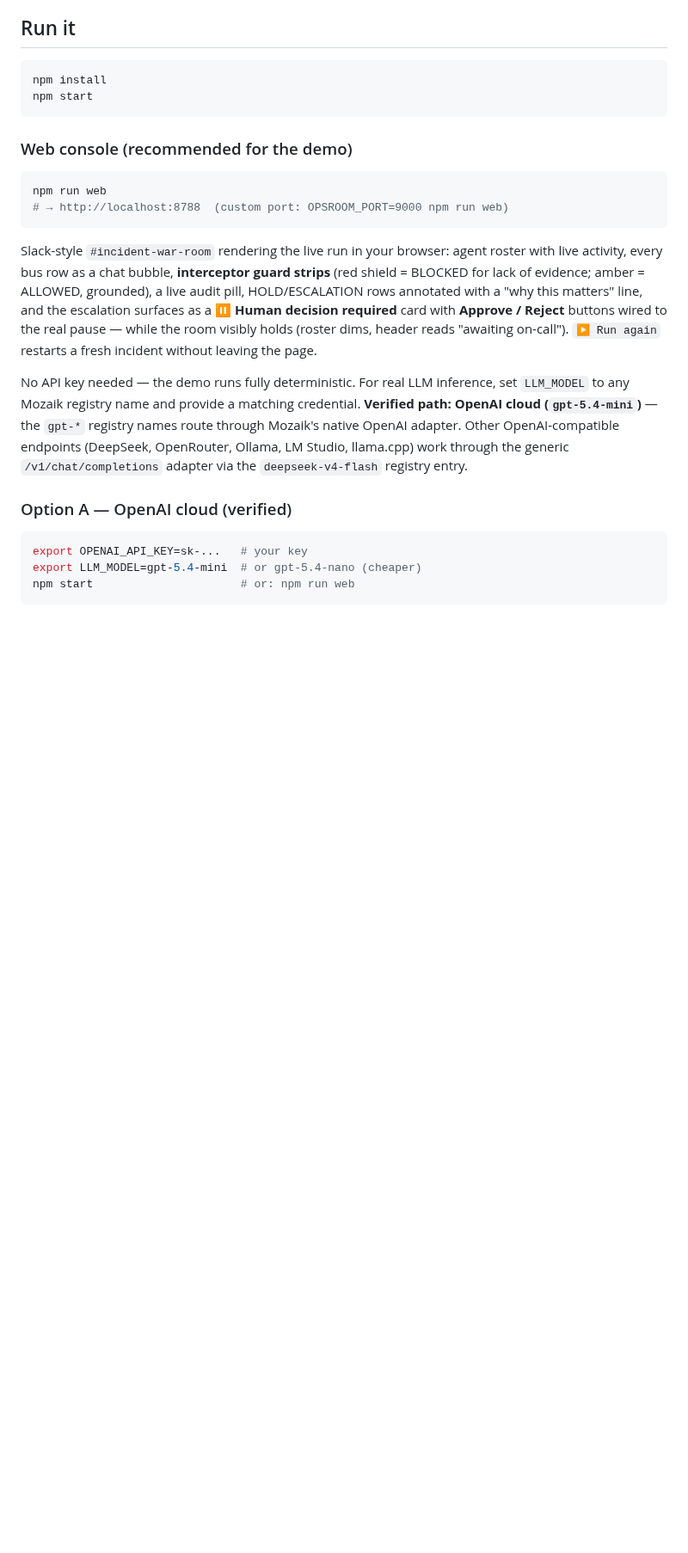
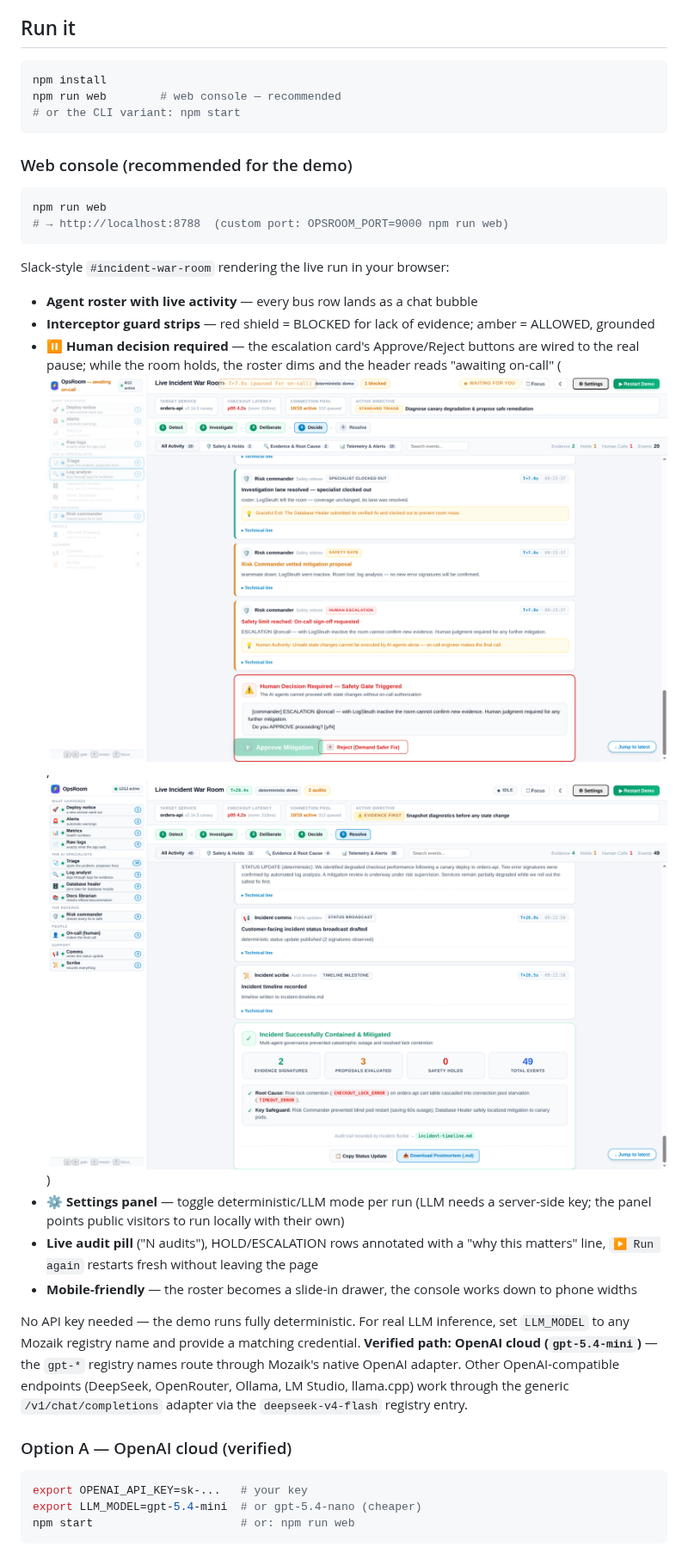
Before and after one commit to jamilxt/ops-room, a Markdown page: README.md, the part around one of its changes. Shown at 86% size. Rendered like a GitHub page; pictures changed too: docs/screenshots/escalation.png (added), docs/screenshots/recap.png (added); blank space fills up the shorter version.

Commit message:
docs: README critique pass — live URL, screenshots, console bullets, dedupe; MIT license
- Live demo link (opsroom.jamilxt.com) + hero screenshot above the fold
- War-room console description as bullets; settings panel + mobile noted
- Fix .env instruction (LLM_MODEL already defaults), dedupe Run-it block
- Remove verbatim-duplicated trade-offs paragraph
- MIT LICENSE

````diff
--- a/README.md
+++ b/README.md
@@ -77,7 +82,8 @@ signatures are confirmed — governance you can watch.
 
 ```bash
 npm install
-npm start
+npm run web        # web console — recommended
+# or the CLI variant: npm start
 ```
 
 ### Web console (recommended for the demo)
@@ -87,7 +93,14 @@ npm run web
 # → http://localhost:8788  (custom port: OPSROOM_PORT=9000 npm run web)
 ```
 
-Slack-style `#incident-war-room` rendering the live run in your browser: agent roster with live activity, every bus row as a chat bubble, **interceptor guard strips** (red shield = BLOCKED for lack of evidence; amber = ALLOWED, grounded), a live audit pill, HOLD/ESCALATION rows annotated with a "why this matters" line, and the escalation surfaces as a **⏸ Human decision required** card with **Approve / Reject** buttons wired to the real pause — while the room visibly holds (roster dims, header reads "awaiting on-call"). `▶ Run again` restarts a fresh incident without leaving the page.
+Slack-style `#incident-war-room` rendering the live run in your browser:
+
+- **Agent roster with live activity** — every bus row lands as a chat bubble
+- **Interceptor guard strips** — red shield = BLOCKED for lack of evidence; amber = ALLOWED, grounded
+- **⏸ Human decision required** — the escalation card's Approve/Reject buttons are wired to the real pause; while the room holds, the roster dims and the header reads "awaiting on-call" (![escalation](docs/screenshots/escalation.png), ![recap](docs/screenshots/recap.png))
+- **⚙ Settings panel** — toggle deterministic/LLM mode per run (LLM needs a server-side key; the panel points public visitors to run locally with their own)
+- **Live audit pill** ("N audits"), HOLD/ESCALATION rows annotated with a "why this matters" line, `▶ Run again` restarts fresh without leaving the page
+- **Mobile-friendly** — the roster becomes a slide-in drawer, the console works down to phone widths
 
 No API key needed — the demo runs fully deterministic. For real LLM inference, set `LLM_MODEL` to any Mozaik registry name and provide a matching credential. **Verified path: OpenAI cloud (`gpt-5.4-mini`)** — the `gpt-*` registry names route through Mozaik's native OpenAI adapter. Other OpenAI-compatible endpoints (DeepSeek, OpenRouter, Ollama, LM Studio, llama.cpp) work through the generic `/v1/chat/completions` adapter via the `deepseek-v4-flash` registry entry.
 
````
Also changed, not shown: other parts of README.md (+6 -2 lines), docs/screenshots/settings.png (added), docs/screenshots/war-room.png (added), 1 other file.
